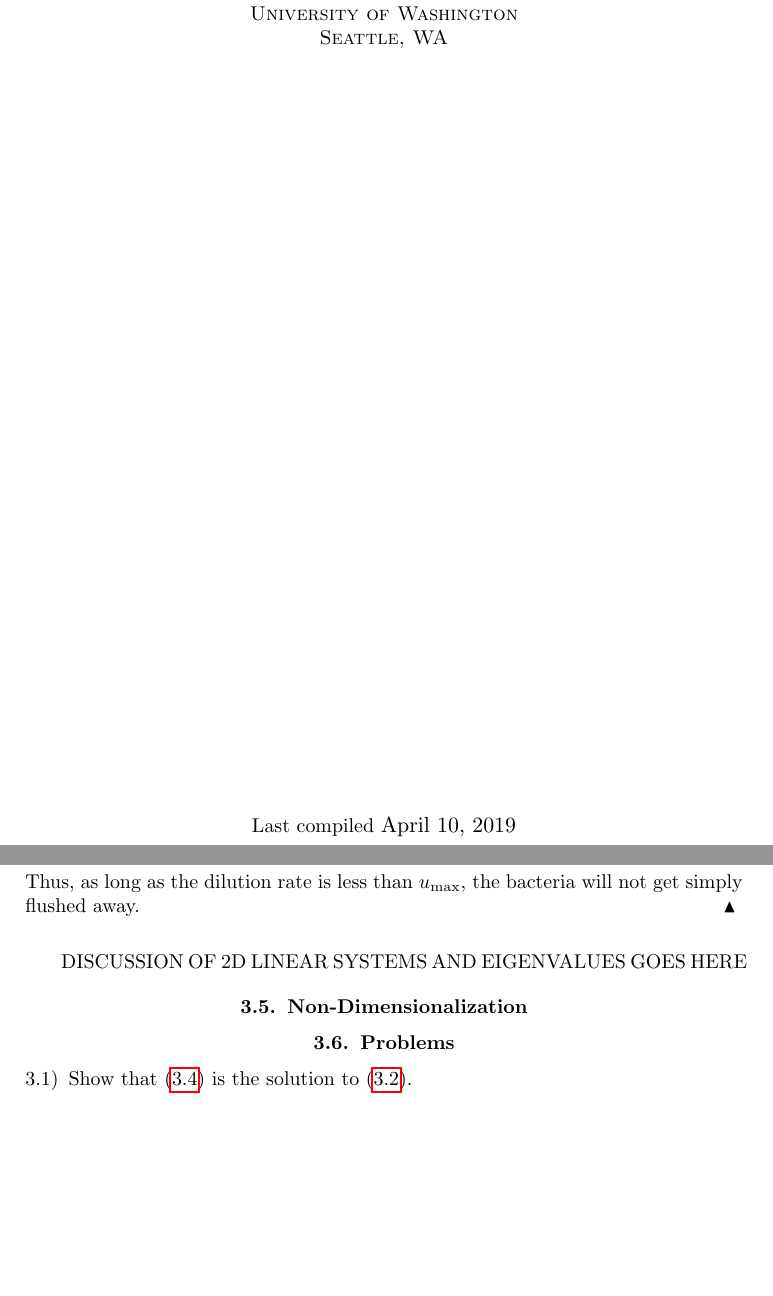
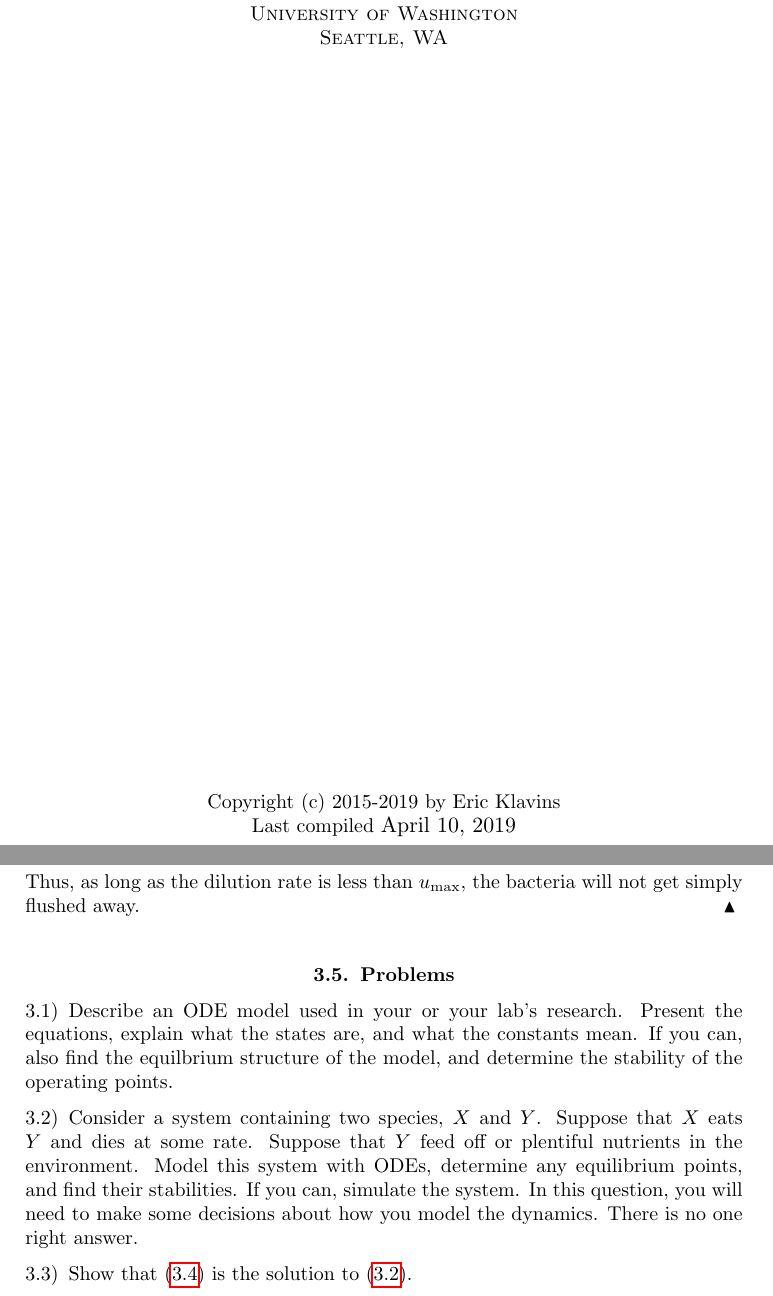
Before and after one commit to klavinslab/ssb-book, a LaTeX thesis (ssb.tex, which reads odes.tex): two parts of pages 1 and 39 of 95, joined at a grey line, cut so that both start at the same text, the shorter picture padded with empty space. Compiled offline with pdfLaTeX.

Commit message:
new exercises

```diff
--- a/odes.tex
+++ b/odes.tex
@@ -464,21 +464,33 @@ bacteria will not get simply flushed away. \enx
 %
 \end{example}
 
-% Analysis of linear systems
-DISCUSSION OF 2D LINEAR SYSTEMS AND EIGENVALUES GOES HERE
-
-\section{Non-Dimensionalization}
-
 \section{Problems}
 
 \setcounter{exercount}{0}
+
+\begin{exercise}
+  Describe an ODE model used in your or your lab's research. Present the equations, explain what
+  the states are, and what the constants mean. If you can, also find the equilbrium structure of
+  the model, and determine the stability of the operating points.
+\end{exercise}
+
+\begin{exercise}
+  Consider a system containing two species, $X$ and $Y$.
+  Suppose that $X$ eats $Y$ and dies at some rate.
+  Suppose that $Y$ feed off or plentiful nutrients in the environment.
+  Model this system with ODEs, determine any equilibrium points, and find their stabilities.
+  If you can, simulate the system.
+  In this question, you will need to make some decisions about how you model the dynamics. There
+  is no one right answer.
+\end{exercise}
 
 \begin{exercise}
   Show that \eref{eqn:gene-exp-sol} is the solution to
   \eref{eqn:gene-exp}.
 \end{exercise}
 
-\begin{exercise} Write the equations for protein expression with RNA
+\begin{exercise}
+  Write the equations for protein expression with RNA
   included in the model. That is suppose that some species $R$ of RNA
   is generated by a constitutively expressed gene and that $R$ is
   translated into protein $X$. Remember that both the RNA and the
--- a/ssb.tex
+++ b/ssb.tex
@@ -59,6 +59,7 @@ Seattle, WA}
 \vfill
 
 % Bottom of the page
+Copyright (c) 2015-2019 by Eric Klavins \\
 Last compiled {\large \today}
 
 \end{center}
```
Also changed, not shown: ssb.pdf.
